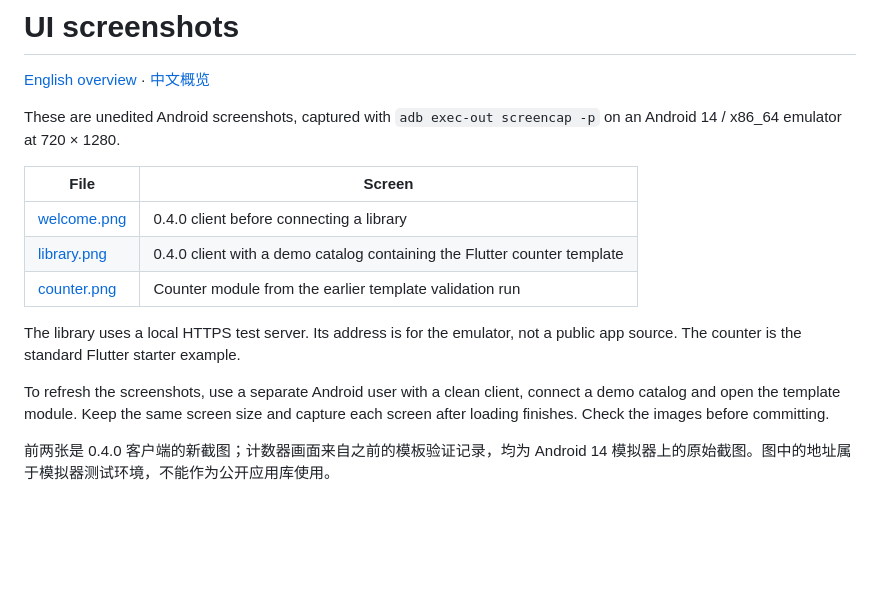
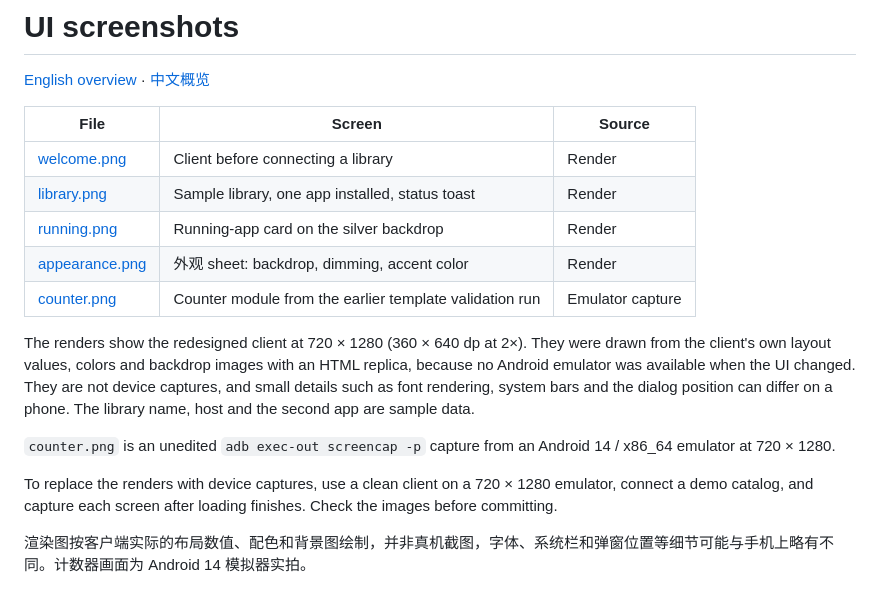
Before and after one commit to SHKinsem/Uni-App-Frame, a Markdown page: docs/screenshots/README.md, the part around the change. Drawn GitHub-style; blank space fills up the shorter version.

```diff
--- a/docs/screenshots/README.md
+++ b/docs/screenshots/README.md
@@ -2,21 +2,26 @@
 
 [English overview](../../README.md) · [中文概览](../../README.zh-CN.md)
 
-These are unedited Android screenshots, captured with `adb exec-out screencap -p`
-on an Android 14 / x86_64 emulator at 720 × 1280.
+| File | Screen | Source |
+| --- | --- | --- |
+| [welcome.png](welcome.png) | Client before connecting a library | Render |
+| [library.png](library.png) | Sample library, one app installed, status toast | Render |
+| [running.png](running.png) | Running-app card on the silver backdrop | Render |
+| [appearance.png](appearance.png) | 外观 sheet: backdrop, dimming, accent color | Render |
+| [counter.png](counter.png) | Counter module from the earlier template validation run | Emulator capture |
 
-| File | Screen |
-| --- | --- |
-| [welcome.png](welcome.png) | 0.4.0 client before connecting a library |
-| [library.png](library.png) | 0.4.0 client with a demo catalog containing the Flutter counter template |
-| [counter.png](counter.png) | Counter module from the earlier template validation run |
+The renders show the redesigned client at 720 × 1280 (360 × 640 dp at 2×). They
+were drawn from the client's own layout values, colors and backdrop images with
+an HTML replica, because no Android emulator was available when the UI changed.
+They are not device captures, and small details such as font rendering, system
+bars and the dialog position can differ on a phone. The library name, host and
+the second app are sample data.
 
-The library uses a local HTTPS test server. Its address is for the emulator,
-not a public app source. The counter is the standard Flutter starter example.
+`counter.png` is an unedited `adb exec-out screencap -p` capture from an Android
+14 / x86_64 emulator at 720 × 1280.
 
-To refresh the screenshots, use a separate Android user with a clean client,
-connect a demo catalog and open the template module. Keep the same screen size
-and capture each screen after loading finishes. Check the images before committing.
+To replace the renders with device captures, use a clean client on a 720 × 1280
+emulator, connect a demo catalog, and capture each screen after loading
+finishes. Check the images before committing.
 
-前两张是 0.4.0 客户端的新截图；计数器画面来自之前的模板验证记录，均为 Android 14
-模拟器上的原始截图。图中的地址属于模拟器测试环境，不能作为公开应用库使用。
+渲染图按客户端实际的布局数值、配色和背景图绘制，并非真机截图，字体、系统栏和弹窗位置等细节可能与手机上略有不同。计数器画面为 Android 14 模拟器实拍。
```
Also changed, not shown: README.md (+7 -2 lines), README.zh-CN.md (+7 -2 lines), docs/screenshots/appearance.png (added), docs/screenshots/library.png, docs/screenshots/running.png (added), docs/screenshots/welcome.png, 1 other file.
